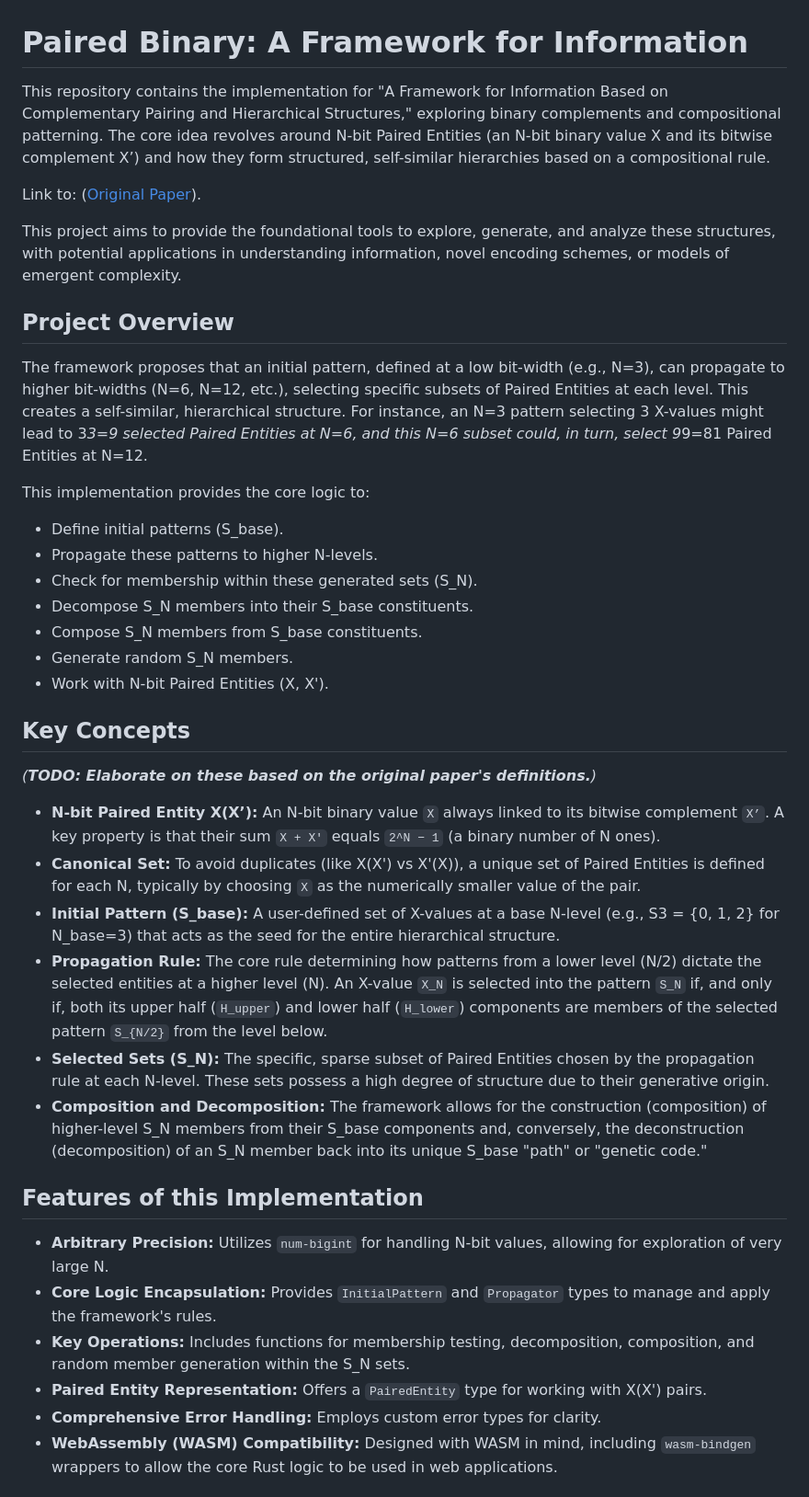
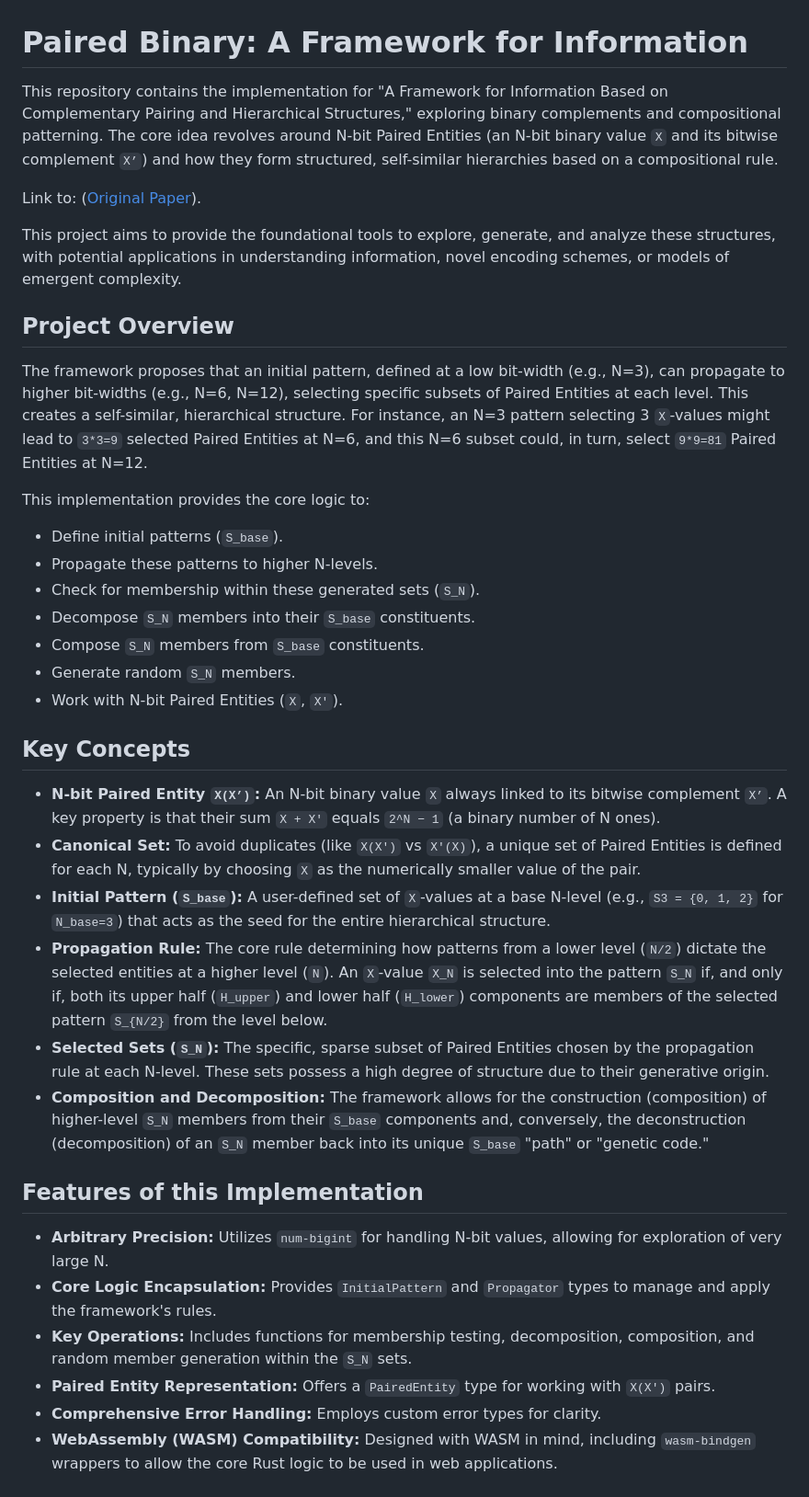
Before and after one commit to BadFoxAI/paired-binary, a Markdown page: README.md, the part around the change printed below. Shown: that part at 92% size. Drawn GitHub-style.

```diff
--- a/README.md
+++ b/README.md
@@ -1,6 +1,6 @@
 # Paired Binary: A Framework for Information
 
-This repository contains the implementation for "A Framework for Information Based on Complementary Pairing and Hierarchical Structures," exploring binary complements and compositional patterning. The core idea revolves around N-bit Paired Entities (an N-bit binary value X and its bitwise complement X’) and how they form structured, self-similar hierarchies based on a compositional rule.
+This repository contains the implementation for "A Framework for Information Based on Complementary Pairing and Hierarchical Structures," exploring binary complements and compositional patterning. The core idea revolves around N-bit Paired Entities (an N-bit binary value `X` and its bitwise complement `X’`) and how they form structured, self-similar hierarchies based on a compositional rule.
 
 Link to: ([Original Paper](https://zenodo.org/records/15543486)).
 
@@ -8,34 +8,32 @@ This project aims to provide the foundational tools to explore, generate, and an
 
 ## Project Overview
 
-The framework proposes that an initial pattern, defined at a low bit-width (e.g., N=3), can propagate to higher bit-widths (N=6, N=12, etc.), selecting specific subsets of Paired Entities at each level. This creates a self-similar, hierarchical structure. For instance, an N=3 pattern selecting 3 X-values might lead to 3*3=9 selected Paired Entities at N=6, and this N=6 subset could, in turn, select 9*9=81 Paired Entities at N=12.
+The framework proposes that an initial pattern, defined at a low bit-width (e.g., N=3), can propagate to higher bit-widths (e.g., N=6, N=12), selecting specific subsets of Paired Entities at each level. This creates a self-similar, hierarchical structure. For instance, an N=3 pattern selecting 3 `X`-values might lead to `3*3=9` selected Paired Entities at N=6, and this N=6 subset could, in turn, select `9*9=81` Paired Entities at N=12.
 
 This implementation provides the core logic to:
-*   Define initial patterns (S_base).
+*   Define initial patterns (`S_base`).
 *   Propagate these patterns to higher N-levels.
-*   Check for membership within these generated sets (S_N).
-*   Decompose S_N members into their S_base constituents.
-*   Compose S_N members from S_base constituents.
-*   Generate random S_N members.
-*   Work with N-bit Paired Entities (X, X').
+*   Check for membership within these generated sets (`S_N`).
+*   Decompose `S_N` members into their `S_base` constituents.
+*   Compose `S_N` members from `S_base` constituents.
+*   Generate random `S_N` members.
+*   Work with N-bit Paired Entities (`X`, `X'`).
 
 ## Key Concepts
 
-*(**TODO: Elaborate on these based on the original paper's definitions.**)*
-
-*   **N-bit Paired Entity X(X’):** An N-bit binary value `X` always linked to its bitwise complement `X’`. A key property is that their sum `X + X′` equals `2^N − 1` (a binary number of N ones).
-*   **Canonical Set:** To avoid duplicates (like X(X') vs X'(X)), a unique set of Paired Entities is defined for each N, typically by choosing `X` as the numerically smaller value of the pair.
-*   **Initial Pattern (S_base):** A user-defined set of X-values at a base N-level (e.g., S3 = {0, 1, 2} for N_base=3) that acts as the seed for the entire hierarchical structure.
-*   **Propagation Rule:** The core rule determining how patterns from a lower level (N/2) dictate the selected entities at a higher level (N). An X-value `X_N` is selected into the pattern `S_N` if, and only if, both its upper half (`H_upper`) and lower half (`H_lower`) components are members of the selected pattern `S_{N/2}` from the level below.
-*   **Selected Sets (S_N):** The specific, sparse subset of Paired Entities chosen by the propagation rule at each N-level. These sets possess a high degree of structure due to their generative origin.
-*   **Composition and Decomposition:** The framework allows for the construction (composition) of higher-level S_N members from their S_base components and, conversely, the deconstruction (decomposition) of an S_N member back into its unique S_base "path" or "genetic code."
+*   **N-bit Paired Entity `X(X’)`:** An N-bit binary value `X` always linked to its bitwise complement `X’`. A key property is that their sum `X + X′` equals `2^N − 1` (a binary number of N ones).
+*   **Canonical Set:** To avoid duplicates (like `X(X')` vs `X'(X)`), a unique set of Paired Entities is defined for each N, typically by choosing `X` as the numerically smaller value of the pair.
+*   **Initial Pattern (`S_base`):** A user-defined set of `X`-values at a base N-level (e.g., `S3 = {0, 1, 2}` for `N_base=3`) that acts as the seed for the entire hierarchical structure.
+*   **Propagation Rule:** The core rule determining how patterns from a lower level (`N/2`) dictate the selected entities at a higher level (`N`). An `X`-value `X_N` is selected into the pattern `S_N` if, and only if, both its upper half (`H_upper`) and lower half (`H_lower`) components are members of the selected pattern `S_{N/2}` from the level below.
+*   **Selected Sets (`S_N`):** The specific, sparse subset of Paired Entities chosen by the propagation rule at each N-level. These sets possess a high degree of structure due to their generative origin.
+*   **Composition and Decomposition:** The framework allows for the construction (composition) of higher-level `S_N` members from their `S_base` components and, conversely, the deconstruction (decomposition) of an `S_N` member back into its unique `S_base` "path" or "genetic code."
 
 ## Features of this Implementation
 
 *   **Arbitrary Precision:** Utilizes `num-bigint` for handling N-bit values, allowing for exploration of very large N.
 *   **Core Logic Encapsulation:** Provides `InitialPattern` and `Propagator` types to manage and apply the framework's rules.
-*   **Key Operations:** Includes functions for membership testing, decomposition, composition, and random member generation within the S_N sets.
-*   **Paired Entity Representation:** Offers a `PairedEntity` type for working with X(X') pairs.
+*   **Key Operations:** Includes functions for membership testing, decomposition, composition, and random member generation within the `S_N` sets.
+*   **Paired Entity Representation:** Offers a `PairedEntity` type for working with `X(X')` pairs.
 *   **Comprehensive Error Handling:** Employs custom error types for clarity.
 *   **WebAssembly (WASM) Compatibility:** Designed with WASM in mind, including `wasm-bindgen` wrappers to allow the core Rust logic to be used in web applications.
 
```
Also changed, not shown: other parts of README.md (+3 -14 lines).
